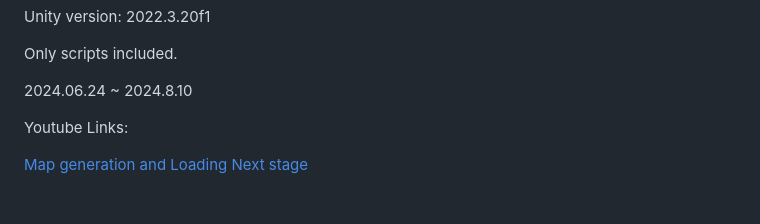
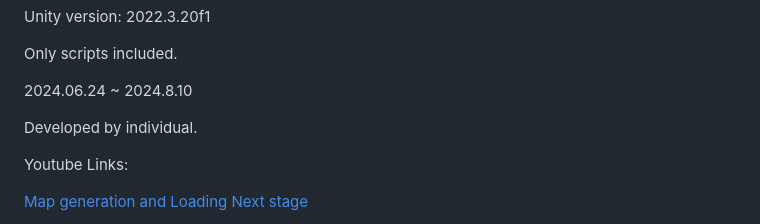
Before and after one commit to byw1997/portfolio, a Markdown page: ChargeProject/README.md, the part around the change. Drawn GitHub-style; blank space fills up the shorter version.

```diff
--- a/ChargeProject/README.md
+++ b/ChargeProject/README.md
@@ -5,6 +5,8 @@ Unity version: 2022.3.20f1
 Only scripts included.
 
 2024.06.24 ~ 2024.8.10
+
+Developed by individual.
 
 Youtube Links:
 
```
